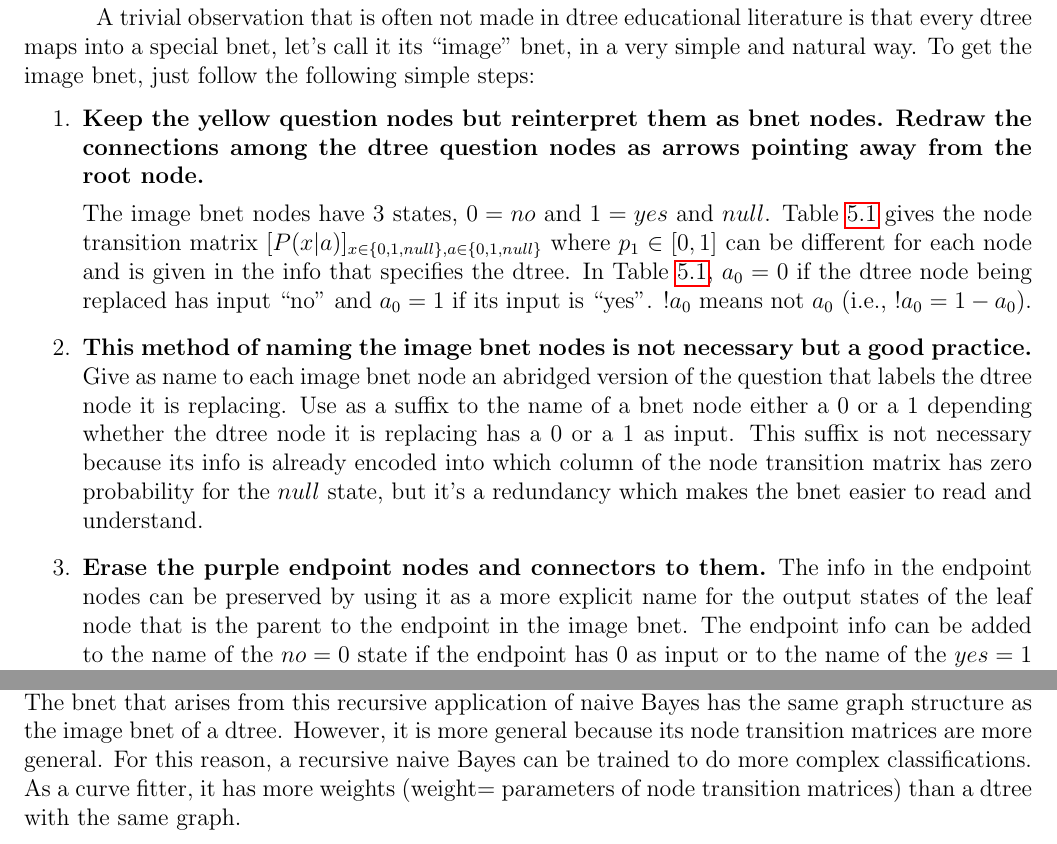
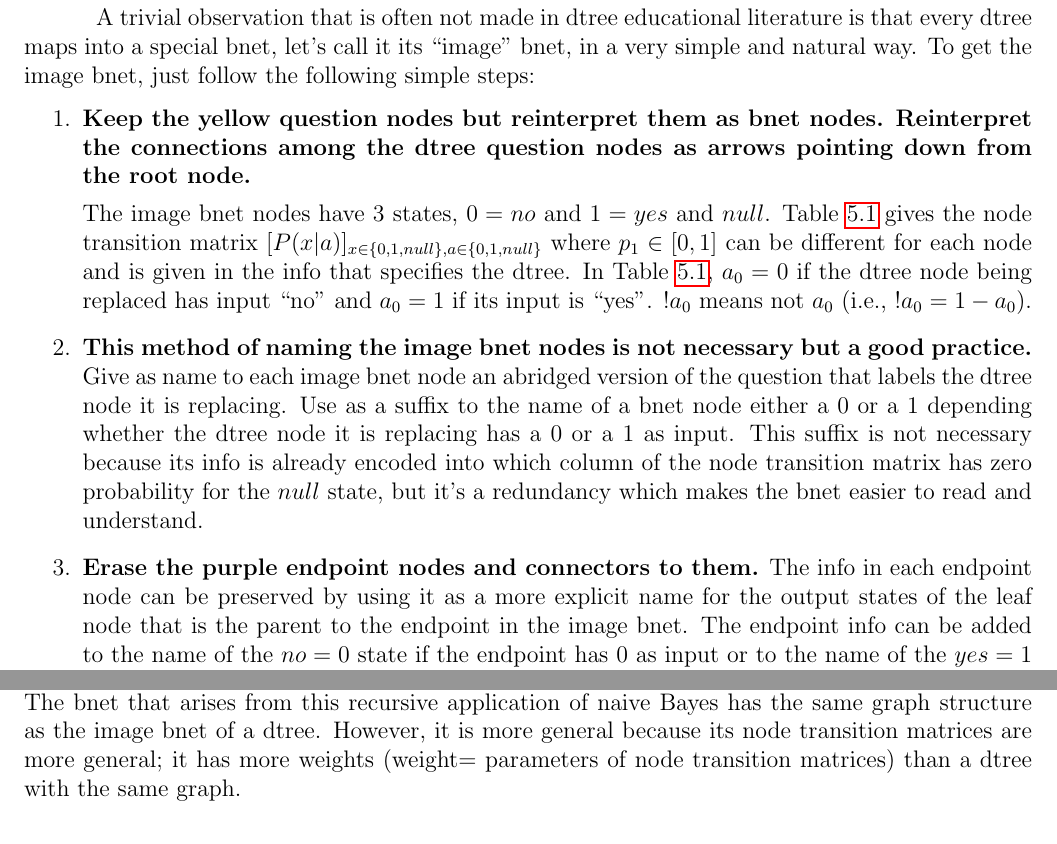
Before and after one commit to rrtucci/Bayesuvius, a LaTeX thesis (main.tex, which reads dtree/dtree.tex): two parts of pages 18 and 19 of 86, joined at a grey line, cut so that both start at the same text. Compiled offline with pdfLaTeX.

```diff
--- a/dtree/dtree.tex
+++ b/dtree/dtree.tex
@@ -52,10 +52,10 @@
 \item {\bf Keep
 the yellow question nodes
 but reinterpret them as bnet nodes.
-Redraw the connections among
+Reinterpret the connections among
 the dtree question nodes
  as arrows pointing
-away from the root node.}
+down from the root node.}
 
 The image bnet nodes
 have 3 states,  $0=no$ and
@@ -103,7 +103,7 @@
 the bnet easier to read and understand.
 \item {\bf Erase the purple endpoint
 nodes and connectors to them.} The
-info in the endpoint nodes
+info in each  endpoint node
 can be preserved
 by using it
 as a more
@@ -264,12 +264,8 @@
 as the image bnet of a dtree.
 However, it is more
 general because its node
-transition matrices are more general. For
-this reason, a recursive
-naive Bayes
-can be trained to
-do more complex classifications.
-As a curve fitter, it has more
+transition matrices are more general;
+it has more
 weights (weight=
 parameters of node
 transition matrices) than a dtree
```
Also changed, not shown: main.pdf.
